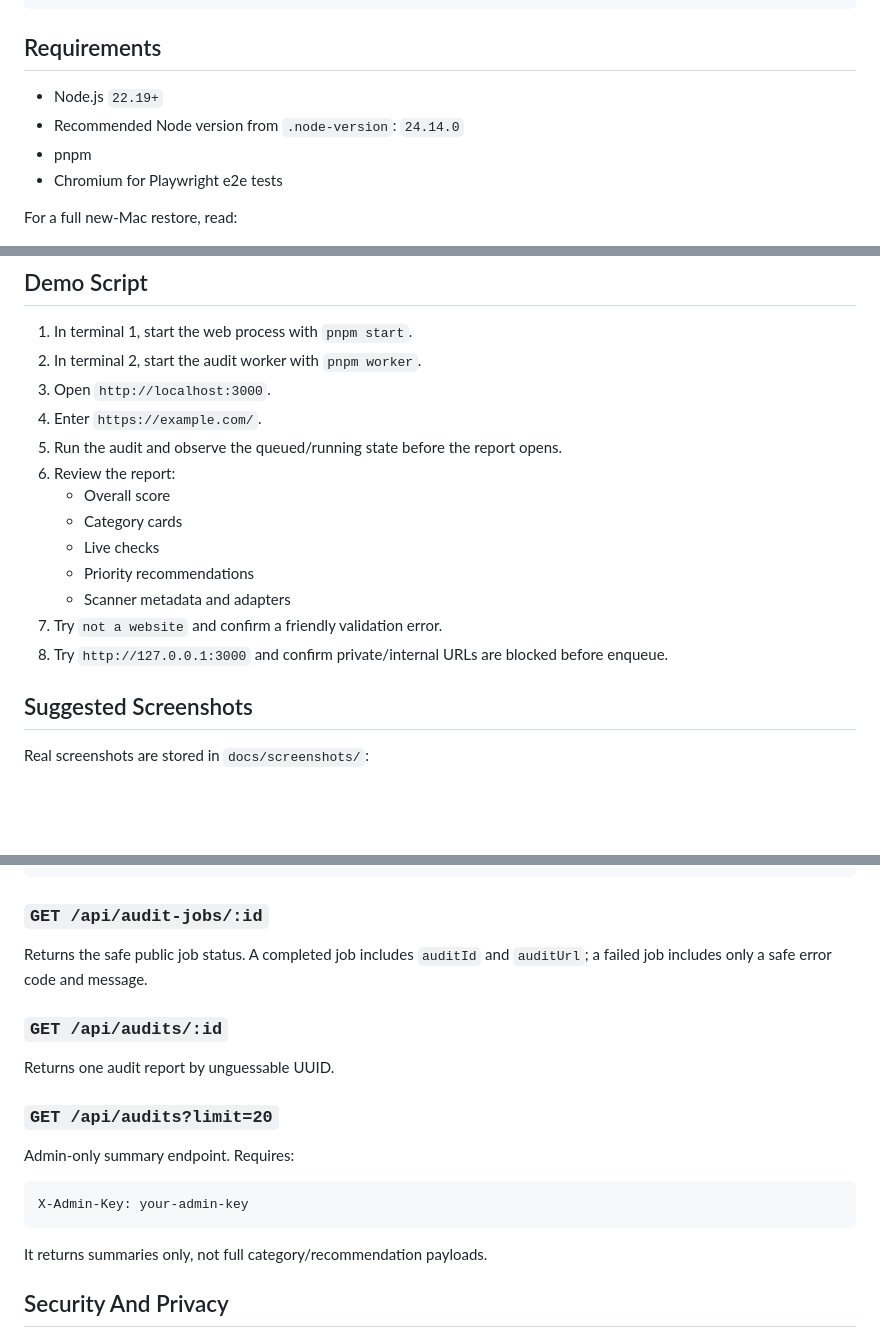
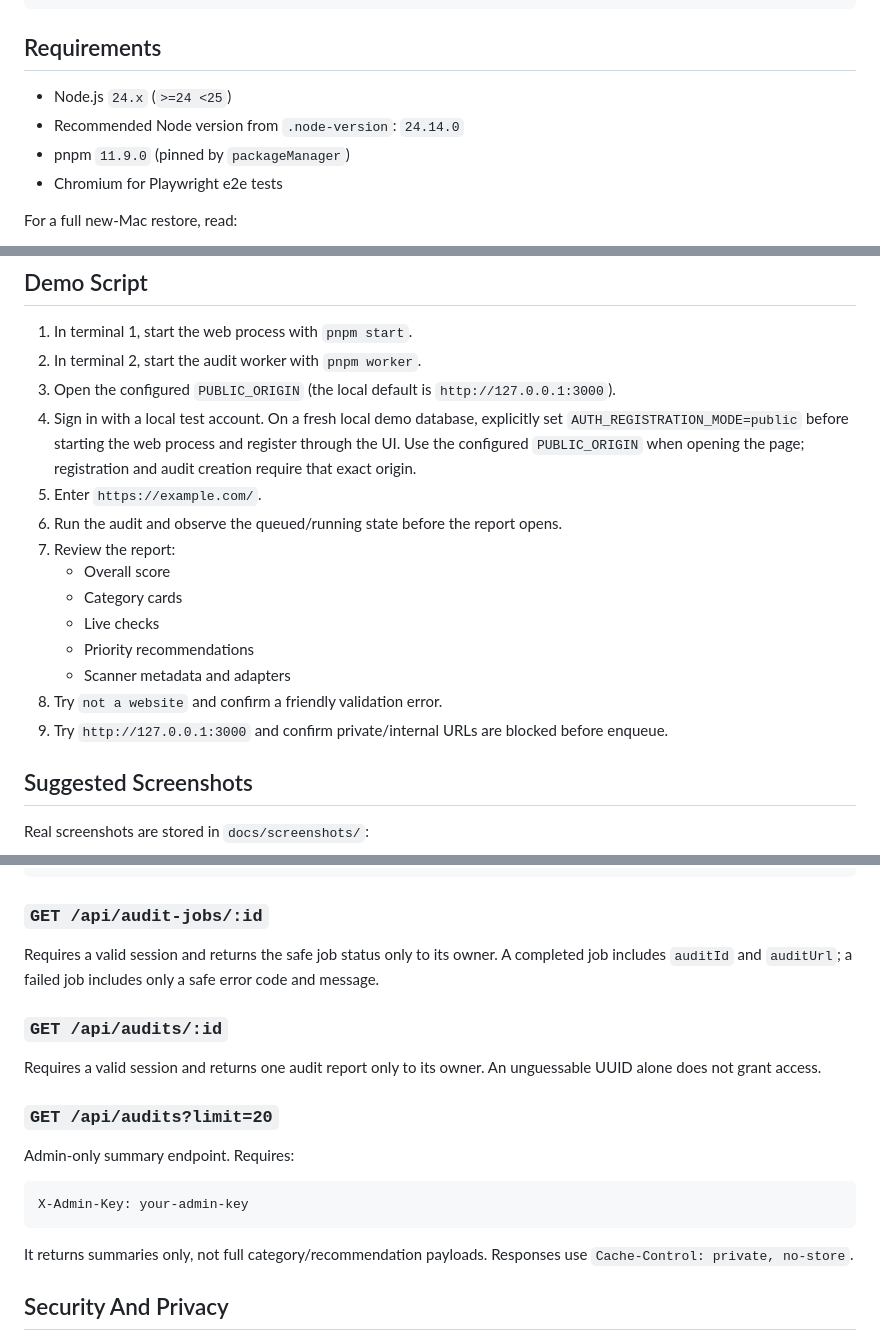
Before and after one commit to ilontasck/sitepulse, a Markdown page: README.md, 3 parts joined by grey strips. Drawn GitHub-style; blank space fills up the shorter version.

Commit message:
docs: align local setup and API guidance with current implementation

````diff
--- a/README.md
+++ b/README.md
@@ -128,9 +128,9 @@ coverage/
 
 ## Requirements
 
-- Node.js `22.19+`
+- Node.js `24.x` (`>=24 <25`)
 - Recommended Node version from `.node-version`: `24.14.0`
-- pnpm
+- pnpm `11.9.0` (pinned by `packageManager`)
 - Chromium for Playwright e2e tests
 
 For a full new-Mac restore, read:
@@ -246,17 +246,18 @@ If the local SQLite database contains work you need to preserve, export or copy
 
 1. In terminal 1, start the web process with `pnpm start`.
 2. In terminal 2, start the audit worker with `pnpm worker`.
-3. Open `http://localhost:3000`.
-4. Enter `https://example.com/`.
-5. Run the audit and observe the queued/running state before the report opens.
-6. Review the report:
+3. Open the configured `PUBLIC_ORIGIN` (the local default is `http://127.0.0.1:3000`).
+4. Sign in with a local test account. On a fresh local demo database, explicitly set `AUTH_REGISTRATION_MODE=public` before starting the web process and register through the UI. Use the configured `PUBLIC_ORIGIN` when opening the page; registration and audit creation require that exact origin.
+5. Enter `https://example.com/`.
+6. Run the audit and observe the queued/running state before the report opens.
+7. Review the report:
    - Overall score
    - Category cards
    - Live checks
    - Priority recommendations
    - Scanner metadata and adapters
-7. Try `not a website` and confirm a friendly validation error.
-8. Try `http://127.0.0.1:3000` and confirm private/internal URLs are blocked before enqueue.
+8. Try `not a website` and confirm a friendly validation error.
+9. Try `http://127.0.0.1:3000` and confirm private/internal URLs are blocked before enqueue.
 
 ## Suggested Screenshots
 
@@ -399,11 +400,11 @@ The response contains a queued job and its polling URL:
 
 ### `GET /api/audit-jobs/:id`
 
-Returns the safe public job status. A completed job includes `auditId` and `auditUrl`; a failed job includes only a safe error code and message.
+Requires a valid session and returns the safe job status only to its owner. A completed job includes `auditId` and `auditUrl`; a failed job includes only a safe error code and message.
 
 ### `GET /api/audits/:id`
 
-Returns one audit report by unguessable UUID.
+Requires a valid session and returns one audit report only to its owner. An unguessable UUID alone does not grant access.
 
 ### `GET /api/audits?limit=20`
 
@@ -413,7 +414,7 @@ Admin-only summary endpoint. Requires:
 X-Admin-Key: your-admin-key
 ```
 
-It returns summaries only, not full category/recommendation payloads.
+It returns summaries only, not full category/recommendation payloads. Responses use `Cache-Control: private, no-store`.
 
 ## Security And Privacy
 
````
Also changed, not shown: other parts of README.md (+4 -5 lines).
